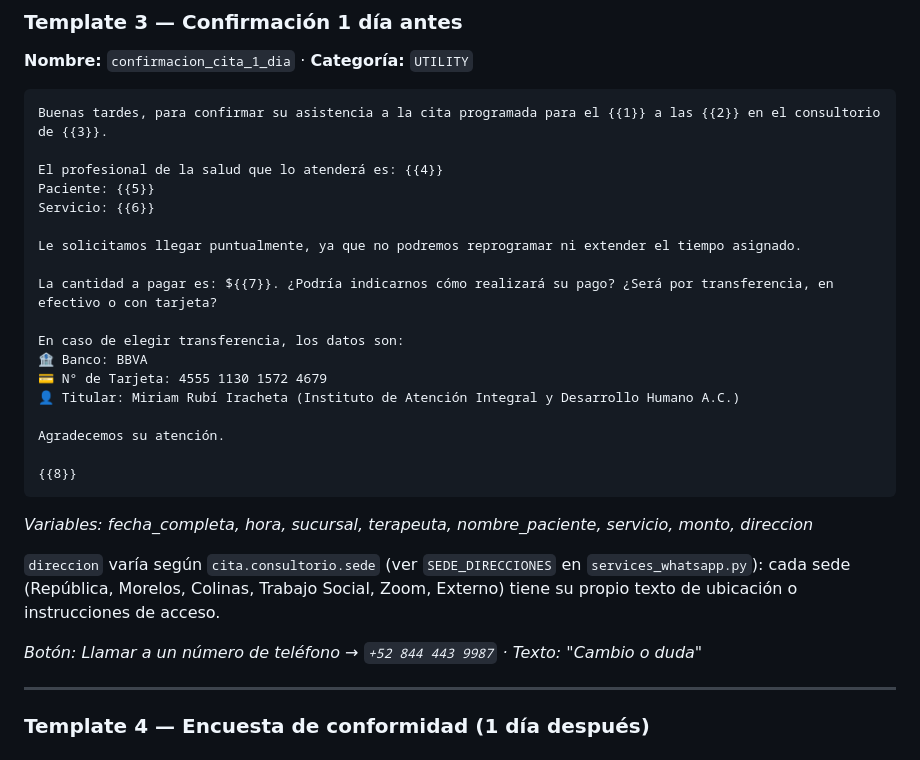
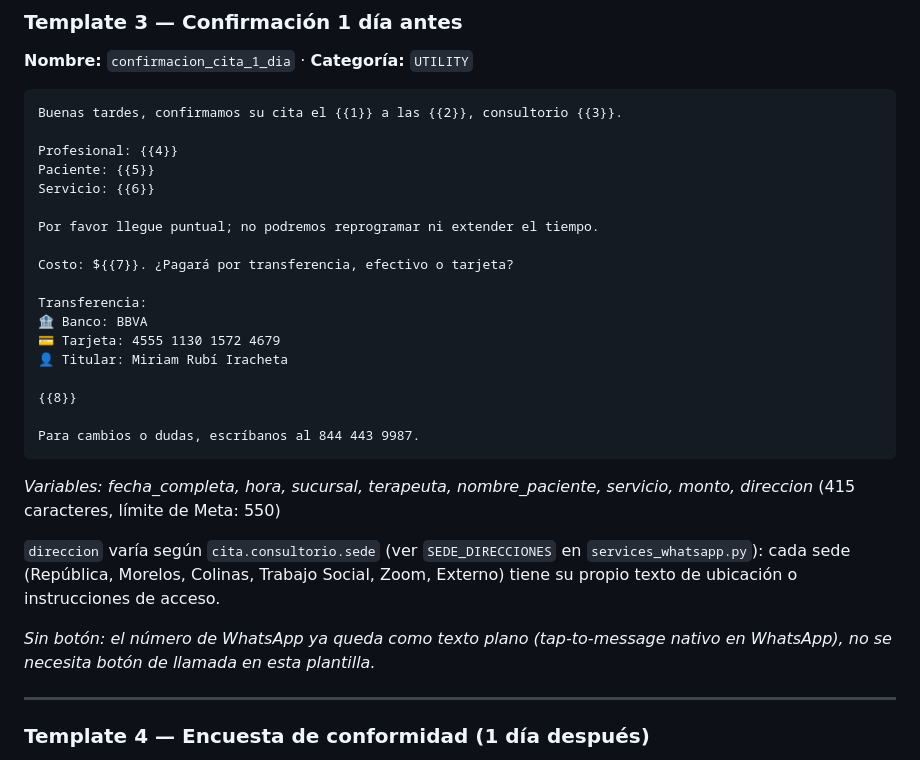
Before and after one commit to raltsito/ConsultorioWeb, a Markdown page: planwhfinal.md, the part around the change. Rendered like a GitHub page.

Commit message:
Recortar plantilla de confirmacion a 415 caracteres
Meta limita el body de un template a 550 caracteres. Se simplifica el
texto y se reemplaza el boton de llamada por el numero de WhatsApp en
texto plano (queda tap-to-message nativo sin necesidad de boton).

````diff
--- a/planwhfinal.md
+++ b/planwhfinal.md
@@ -95,30 +95,30 @@ Hola {{1}}, te recordamos que en 3 días tienes una cita con nosotros.
 ### Template 3 — Confirmación 1 día antes
 **Nombre:** `confirmacion_cita_1_dia` · **Categoría:** `UTILITY`
 ```
-Buenas tardes, para confirmar su asistencia a la cita programada para el {{1}} a las {{2}} en el consultorio de {{3}}.
+Buenas tardes, confirmamos su cita el {{1}} a las {{2}}, consultorio {{3}}.
 
-El profesional de la salud que lo atenderá es: {{4}}
+Profesional: {{4}}
 Paciente: {{5}}
 Servicio: {{6}}
 
-Le solicitamos llegar puntualmente, ya que no podremos reprogramar ni extender el tiempo asignado.
+Por favor llegue puntual; no podremos reprogramar ni extender el tiempo.
 
-La cantidad a pagar es: ${{7}}. ¿Podría indicarnos cómo realizará su pago? ¿Será por transferencia, en efectivo o con tarjeta?
+Costo: ${{7}}. ¿Pagará por transferencia, efectivo o tarjeta?
 
-En caso de elegir transferencia, los datos son:
+Transferencia:
 🏦 Banco: BBVA
-💳 N° de Tarjeta: 4555 1130 1572 4679
-👤 Titular: Miriam Rubí Iracheta (Instituto de Atención Integral y Desarrollo Humano A.C.)
-
-Agradecemos su atención.
+💳 Tarjeta: 4555 1130 1572 4679
+👤 Titular: Miriam Rubí Iracheta
 
 {{8}}
+
+Para cambios o dudas, escríbanos al 844 443 9987.
 ```
-*Variables: fecha_completa, hora, sucursal, terapeuta, nombre_paciente, servicio, monto, direccion*
+*Variables: fecha_completa, hora, sucursal, terapeuta, nombre_paciente, servicio, monto, direccion* (415 caracteres, límite de Meta: 550)
 
 `direccion` varía según `cita.consultorio.sede` (ver `SEDE_DIRECCIONES` en `services_whatsapp.py`): cada sede (República, Morelos, Colinas, Trabajo Social, Zoom, Externo) tiene su propio texto de ubicación o instrucciones de acceso.
 
-*Botón: Llamar a un número de teléfono → `+52 844 443 9987` · Texto: "Cambio o duda"*
+*Sin botón: el número de WhatsApp ya queda como texto plano (tap-to-message nativo en WhatsApp), no se necesita botón de llamada en esta plantilla.*
 
 ---
 
````
